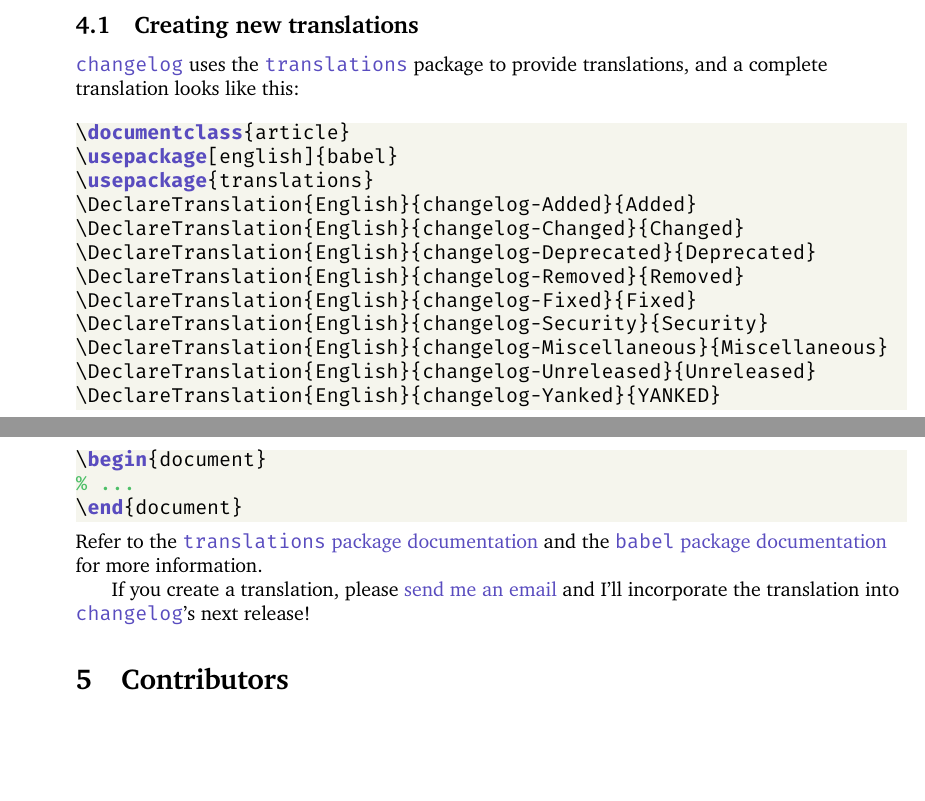
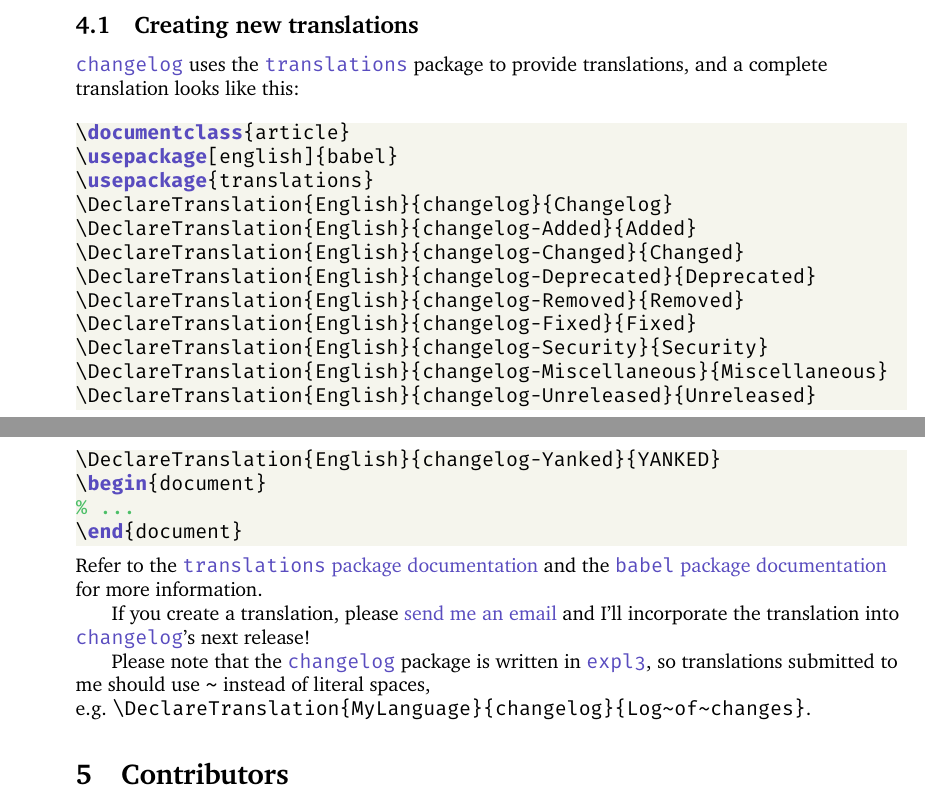
Before and after one commit to 9999years/latex-changelog, a LaTeX document (src/changelog.tex): two parts of pages 6 and 7 of 9, joined at a grey line, cut so that both start at the same text, the shorter picture padded with empty space. Compiled offline with XeLaTeX; a missing font is replaced by an installed copy or a similar font.

Commit message:
Note that upstream translations should include `~` for spaces (#35)

```diff
--- a/src/changelog.tex
+++ b/src/changelog.tex
@@ -307,6 +307,7 @@
 \documentclass{article}
 \usepackage[english]{babel}
 \usepackage{translations}
+\DeclareTranslation{English}{changelog}{Changelog}
 \DeclareTranslation{English}{changelog-Added}{Added}
 \DeclareTranslation{English}{changelog-Changed}{Changed}
 \DeclareTranslation{English}{changelog-Deprecated}{Deprecated}
@@ -328,6 +329,10 @@
 
 If you create a translation, please \href{mailto:rbt@sent.as}{send me
 an email} and I'll incorporate the translation into \cl's next release!
+
+Please note that the \cl\ package is written in \ctan{expl3}, so translations
+submitted to me should use |~| instead of literal spaces,
+e.g.~|\DeclareTranslation{MyLanguage}{changelog}{Log~of~changes}|.
 
 \section{Contributors}%
 \label{s:contrib}
```
